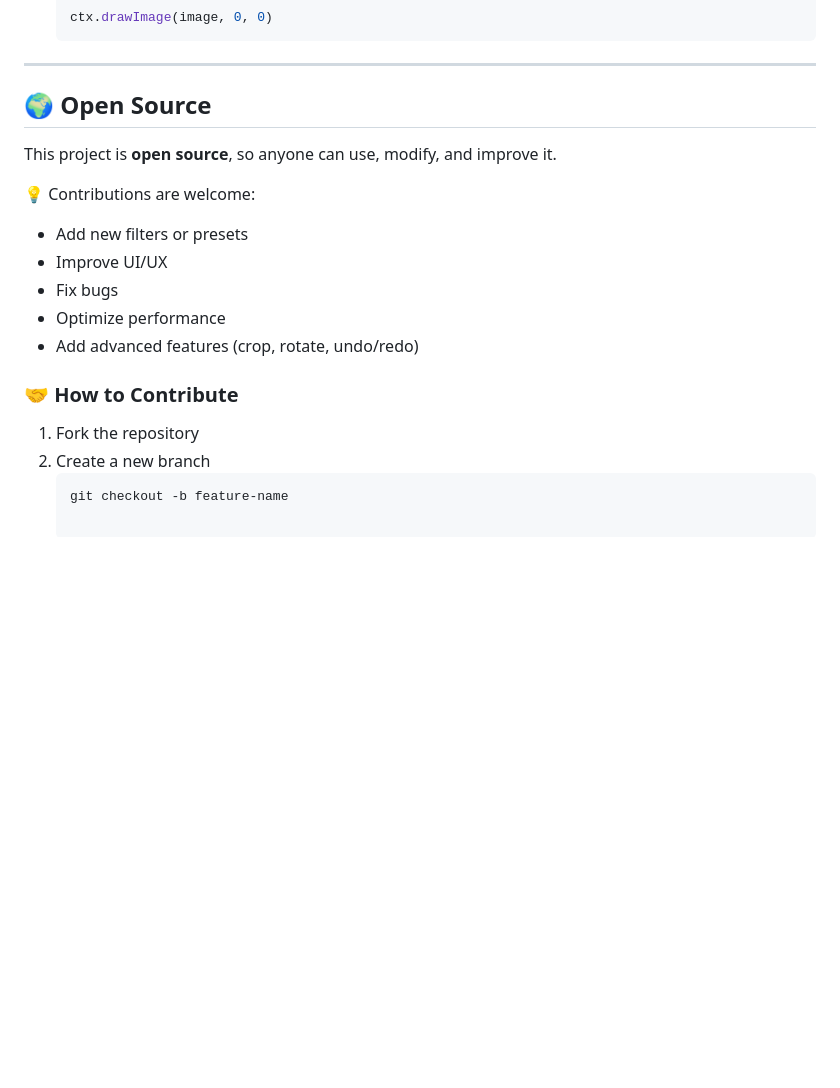
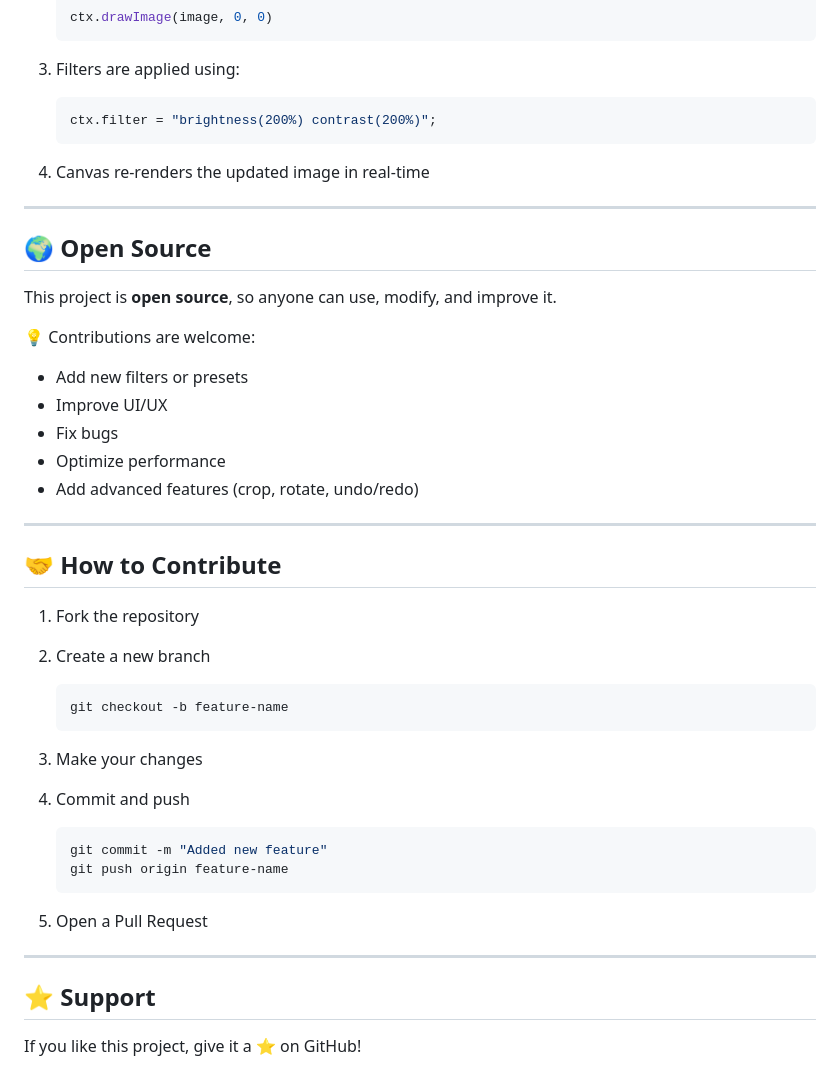
Before and after one commit to engg-angrejsingh/my-mini-projects, a Markdown page: Image-Editor/README.md, the part around one of its changes. GitHub-like rendering; blank space fills up the shorter version.

````diff
--- a/Image-Editor/README.md
+++ b/Image-Editor/README.md
@@ -32,5 +60,13 @@ This project uses the **HTML `<canvas>` element** to edit images inside the brow
    ```js
    ctx.drawImage(image, 0, 0)
+   ```
+3. Filters are applied using:
+
+   ```js
+   ctx.filter = "brightness(200%) contrast(200%)";
+   ```
+4. Canvas re-renders the updated image in real-time
+
 ---
 
 ## 🌍 Open Source
@@ -38,15 +74,34 @@ This project uses the **HTML `<canvas>` element** to edit images inside the brow
 This project is **open source**, so anyone can use, modify, and improve it.
 
 💡 Contributions are welcome:
-- Add new filters or presets
-- Improve UI/UX
-- Fix bugs
-- Optimize performance
-- Add advanced features (crop, rotate, undo/redo)
 
-### 🤝 How to Contribute
+* Add new filters or presets
+* Improve UI/UX
+* Fix bugs
+* Optimize performance
+* Add advanced features (crop, rotate, undo/redo)
+
+---
+
+## 🤝 How to Contribute
 
 1. Fork the repository
 2. Create a new branch
+
    ```bash
    git checkout -b feature-name
+   ```
+3. Make your changes
+4. Commit and push
+
+   ```bash
+   git commit -m "Added new feature"
+   git push origin feature-name
+   ```
+5. Open a Pull Request
+
+---
+
+## ⭐ Support
+
+If you like this project, give it a ⭐ on GitHub!
````
Also changed, not shown: other parts of Image-Editor/README.md (+37 -9 lines), Image-Editor/assets/preview.png, 3 other files.
